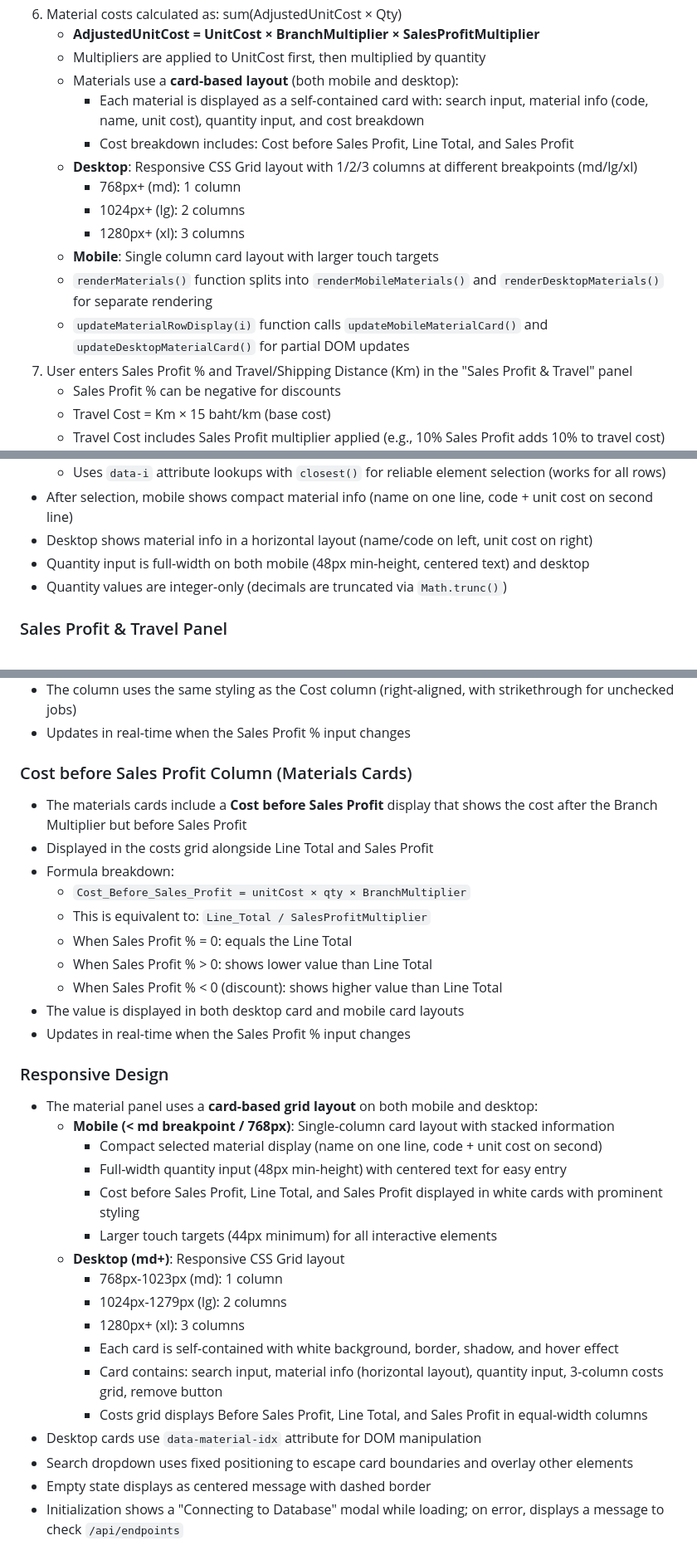
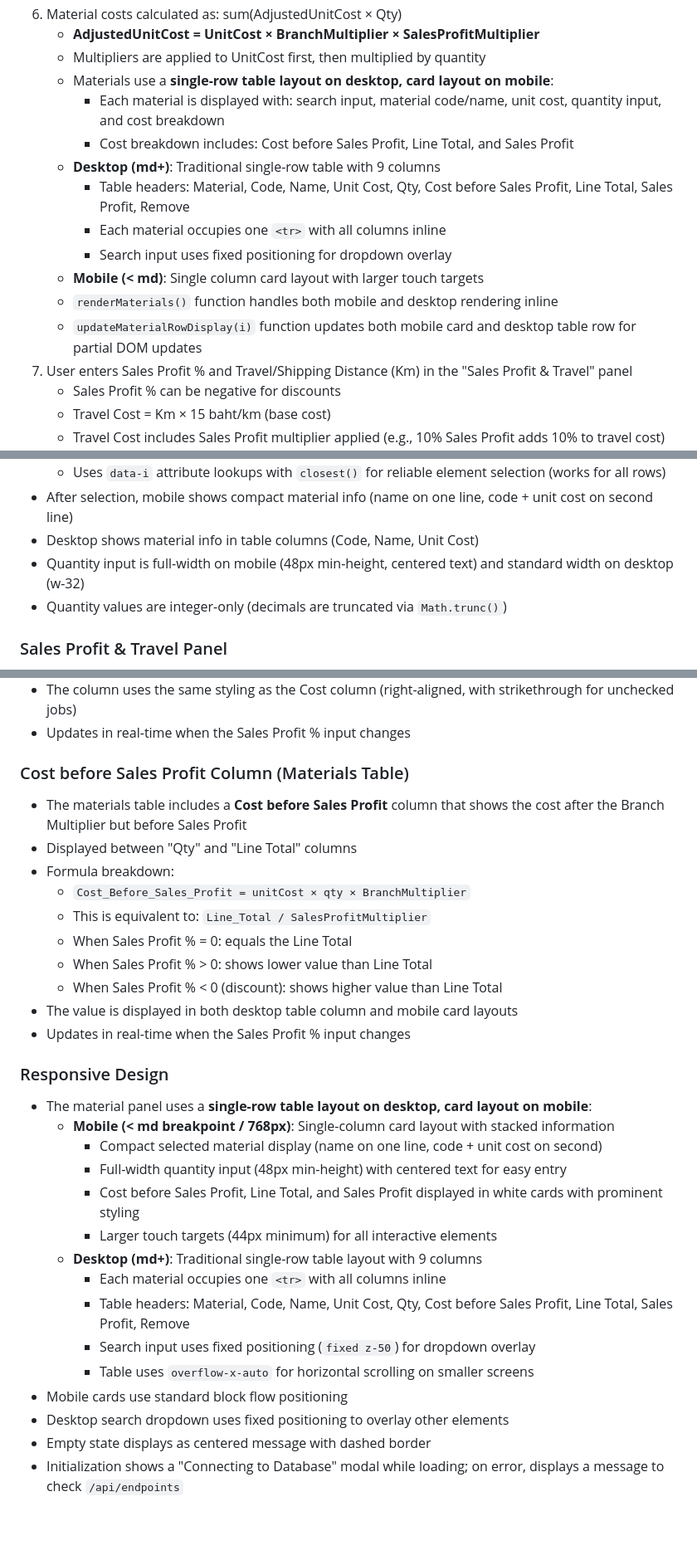
Before and after one commit to usvt-mis/price-list, a Markdown page: CLAUDE.md, 3 parts joined by grey strips. Shown at 83% size. Drawn GitHub-style; blank space fills up the shorter version.

Commit message:
docs: update CLAUDE.md for single-row material table layout
Update documentation to reflect revert from card-based grid layout
to traditional single-row table layout on desktop.

- Update material panel description to describe single-row table on desktop
- Update "Sales Profit Column (Materials)" section heading and content
- Update "Cost before Sales Profit Column (Materials)" section heading and content
- Update "Responsive Design" section to describe table layout
- Update "Material Search UX" section to reflect table columns

🤖 Generated with [Claude Code](https://claude.com/claude-code)

Co-Authored-By: Claude <noreply@anthropic.com>

```diff
--- a/CLAUDE.md
+++ b/CLAUDE.md
@@ -117,16 +117,16 @@ Each HTTP function file:
 6. Material costs calculated as: sum(AdjustedUnitCost × Qty)
    - **AdjustedUnitCost = UnitCost × BranchMultiplier × SalesProfitMultiplier**
    - Multipliers are applied to UnitCost first, then multiplied by quantity
-   - Materials use a **card-based layout** (both mobile and desktop):
-     - Each material is displayed as a self-contained card with: search input, material info (code, name, unit cost), quantity input, and cost breakdown
+   - Materials use a **single-row table layout on desktop, card layout on mobile**:
+     - Each material is displayed with: search input, material code/name, unit cost, quantity input, and cost breakdown
      - Cost breakdown includes: Cost before Sales Profit, Line Total, and Sales Profit
-   - **Desktop**: Responsive CSS Grid layout with 1/2/3 columns at different breakpoints (md/lg/xl)
-     - 768px+ (md): 1 column
-     - 1024px+ (lg): 2 columns
-     - 1280px+ (xl): 3 columns
-   - **Mobile**: Single column card layout with larger touch targets
-   - `renderMaterials()` function splits into `renderMobileMaterials()` and `renderDesktopMaterials()` for separate rendering
-   - `updateMaterialRowDisplay(i)` function calls `updateMobileMaterialCard()` and `updateDesktopMaterialCard()` for partial DOM updates
+   - **Desktop (md+)**: Traditional single-row table with 9 columns
+     - Table headers: Material, Code, Name, Unit Cost, Qty, Cost before Sales Profit, Line Total, Sales Profit, Remove
+     - Each material occupies one `<tr>` with all columns inline
+     - Search input uses fixed positioning for dropdown overlay
+   - **Mobile (< md)**: Single column card layout with larger touch targets
+   - `renderMaterials()` function handles both mobile and desktop rendering inline
+   - `updateMaterialRowDisplay(i)` function updates both mobile card and desktop table row for partial DOM updates
 7. User enters Sales Profit % and Travel/Shipping Distance (Km) in the "Sales Profit & Travel" panel
    - Sales Profit % can be negative for discounts
    - Travel Cost = Km × 15 baht/km (base cost)
@@ -183,8 +183,8 @@ Each HTTP function file:
 - Selecting a material populates code, name, unit cost fields via `updateMaterialRowDisplay(i)` for targeted updates
   - Uses `data-i` attribute lookups with `closest()` for reliable element selection (works for all rows)
 - After selection, mobile shows compact material info (name on one line, code + unit cost on second line)
-- Desktop shows material info in a horizontal layout (name/code on left, unit cost on right)
-- Quantity input is full-width on both mobile (48px min-height, centered text) and desktop
+- Desktop shows material info in table columns (Code, Name, Unit Cost)
+- Quantity input is full-width on mobile (48px min-height, centered text) and standard width on desktop (w-32)
 - Quantity values are integer-only (decimals are truncated via `Math.trunc()`)
 
 ### Sales Profit & Travel Panel
@@ -255,34 +255,32 @@ Each HTTP function file:
 - The column uses the same styling as the Cost column (right-aligned, with strikethrough for unchecked jobs)
 - Updates in real-time when the Sales Profit % input changes
 
-### Cost before Sales Profit Column (Materials Cards)
-- The materials cards include a **Cost before Sales Profit** display that shows the cost after the Branch Multiplier but before Sales Profit
-- Displayed in the costs grid alongside Line Total and Sales Profit
+### Cost before Sales Profit Column (Materials Table)
+- The materials table includes a **Cost before Sales Profit** column that shows the cost after the Branch Multiplier but before Sales Profit
+- Displayed between "Qty" and "Line Total" columns
 - Formula breakdown:
   - `Cost_Before_Sales_Profit = unitCost × qty × BranchMultiplier`
   - This is equivalent to: `Line_Total / SalesProfitMultiplier`
   - When Sales Profit % = 0: equals the Line Total
   - When Sales Profit % > 0: shows lower value than Line Total
   - When Sales Profit % < 0 (discount): shows higher value than Line Total
-- The value is displayed in both desktop card and mobile card layouts
+- The value is displayed in both desktop table column and mobile card layouts
 - Updates in real-time when the Sales Profit % input changes
 
 ### Responsive Design
-- The material panel uses a **card-based grid layout** on both mobile and desktop:
+- The material panel uses a **single-row table layout on desktop, card layout on mobile**:
   - **Mobile (< md breakpoint / 768px)**: Single-column card layout with stacked information
     - Compact selected material display (name on one line, code + unit cost on second)
     - Full-width quantity input (48px min-height) with centered text for easy entry
     - Cost before Sales Profit, Line Total, and Sales Profit displayed in white cards with prominent styling
     - Larger touch targets (44px minimum) for all interactive elements
-  - **Desktop (md+)**: Responsive CSS Grid layout
-    - 768px-1023px (md): 1 column
-    - 1024px-1279px (lg): 2 columns
-    - 1280px+ (xl): 3 columns
-    - Each card is self-contained with white background, border, shadow, and hover effect
-    - Card contains: search input, material info (horizontal layout), quantity input, 3-column costs grid, remove button
-    - Costs grid displays Before Sales Profit, Line Total, and Sales Profit in equal-width columns
-- Desktop cards use `data-material-idx` attribute for DOM manipulation
-- Search dropdown uses fixed positioning to escape card boundaries and overlay other elements
+  - **Desktop (md+)**: Traditional single-row table layout with 9 columns
+    - Each material occupies one `<tr>` with all columns inline
+    - Table headers: Material, Code, Name, Unit Cost, Qty, Cost before Sales Profit, Line Total, Sales Profit, Remove
+    - Search input uses fixed positioning (`fixed z-50`) for dropdown overlay
+    - Table uses `overflow-x-auto` for horizontal scrolling on smaller screens
+- Mobile cards use standard block flow positioning
+- Desktop search dropdown uses fixed positioning to overlay other elements
 - Empty state displays as centered message with dashed border
 - Initialization shows a "Connecting to Database" modal while loading; on error, displays a message to check `/api/endpoints`
 
```
Also changed, not shown: other parts of CLAUDE.md (+3 -3 lines).
